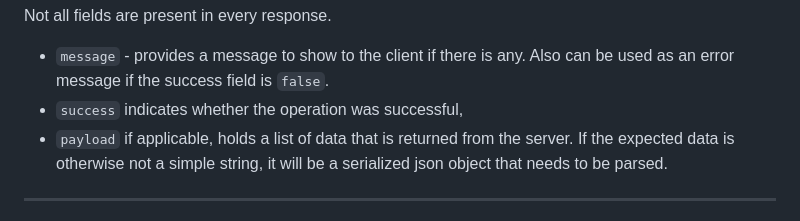
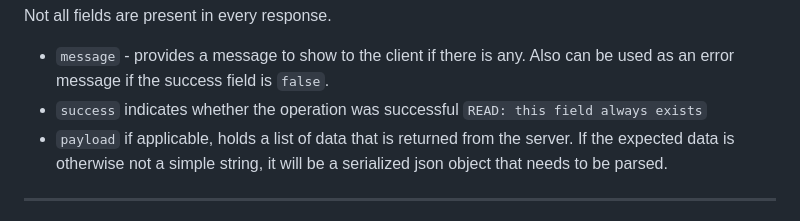
Before and after one commit to Yuval-Roth/ims_project, a Markdown page: game_server/api_doc.md, the part around the change. Rendered like a GitHub page.

```diff
--- a/game_server/api_doc.md
+++ b/game_server/api_doc.md
@@ -22,7 +22,7 @@ All responses from the API adhere to the following structure:
 Not all fields are present in every response.
 - `message` - provides a message to show to the client if there is any.
   Also can be used as an error message if the success field is `false`.
-- `success` indicates whether the operation was successful,
+- `success` indicates whether the operation was successful `READ: this field always exists`
 - `payload` if applicable, holds a list of data that is returned from the server.
   If the expected data is otherwise not a simple string,
   it will be a serialized json object that needs to be parsed.
```
